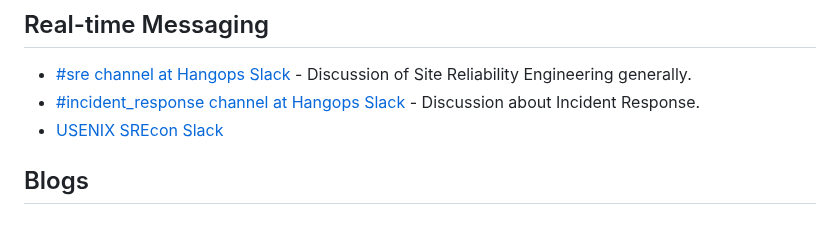
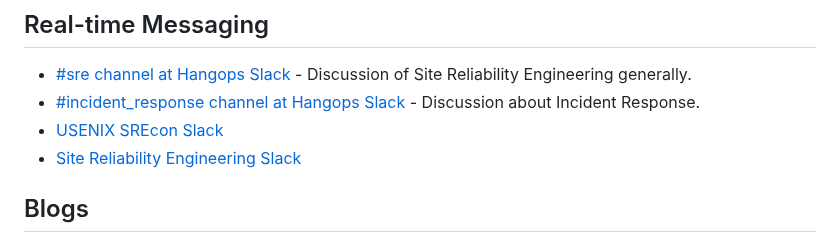
Before and after one commit to dastergon/awesome-sre, a Markdown page: README.md, the part around the change. Rendered like a GitHub page.

Commit message:
Added SRE Slack

```diff
--- a/README.md
+++ b/README.md
@@ -490,6 +490,7 @@ Contributions are always welcome!
 * [#sre channel at Hangops Slack](https://hangops.slack.com/) - Discussion of Site Reliability Engineering generally.
 * [#incident_response channel at Hangops Slack](https://hangops.slack.com/) - Discussion about Incident Response.
 * [USENIX SREcon Slack](https://usenix-srecon.slack.com)
+* [Site Reliability Engineering Slack](https://sre-community.slack.com/)
 
 ## Blogs
 * [Brendan Gregg's Blog](http://www.brendangregg.com/blog/index.html) - Highly Technical Blog Posts About Systems Internals, Performance and SRE.
```
